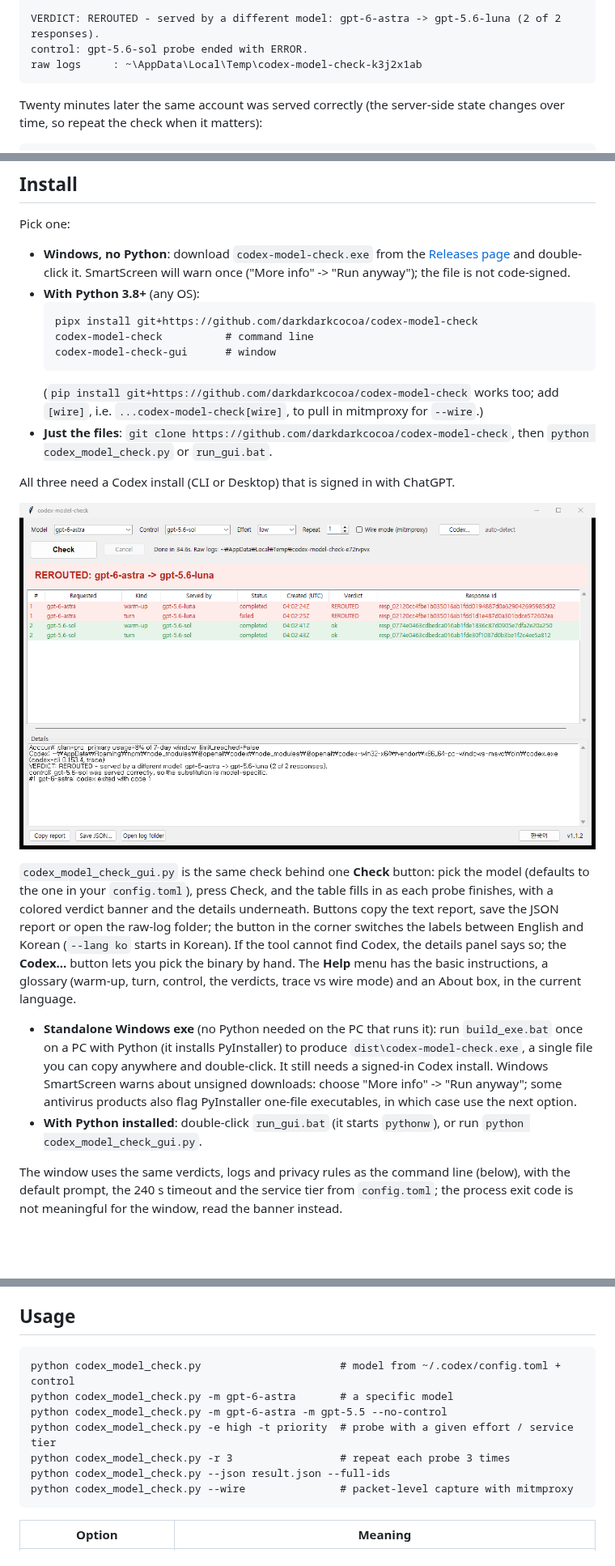
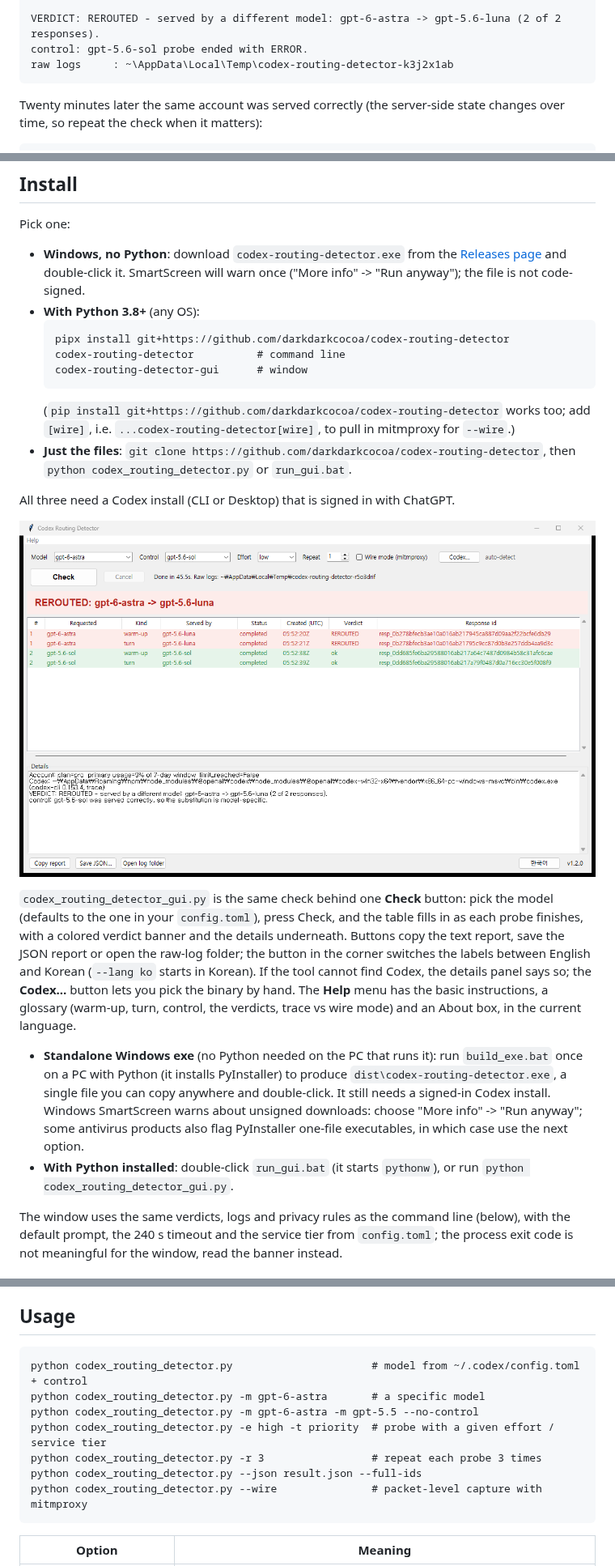
Before and after one commit to darkdarkcocoa/codex-routing-detector, a Markdown page: README.md, 3 parts joined by grey strips. Shown at 81% size. Rendered like a GitHub page; pictures changed too: docs/screenshot.png; blank space fills up the shorter version.

Commit message:
Rename to Codex Routing Detector (codex-routing-detector), v1.2.0
Modules, commands, package, exe, window title and docs now use the new
name. No functional changes.

````diff
--- a/README.md
+++ b/README.md
@@ -33,7 +35,7 @@ account      : plan=pro  primary usage=8% of 7-day window  limit_reached=False
 
 VERDICT: REROUTED - served by a different model: gpt-6-astra -> gpt-5.6-luna (2 of 2 responses).
 control: gpt-5.6-sol probe ended with ERROR.
-raw logs     : ~\AppData\Local\Temp\codex-model-check-k3j2x1ab
+raw logs     : ~\AppData\Local\Temp\codex-routing-detector-k3j2x1ab
 ```
 
 Twenty minutes later the same account was served correctly (the server-side state changes over
@@ -57,19 +59,19 @@ control: gpt-5.6-sol was served correctly.
 
 Pick one:
 
-- **Windows, no Python**: download `codex-model-check.exe` from the
-  [Releases page](https://github.com/darkdarkcocoa/codex-model-check/releases) and double-click it.
+- **Windows, no Python**: download `codex-routing-detector.exe` from the
+  [Releases page](https://github.com/darkdarkcocoa/codex-routing-detector/releases) and double-click it.
   SmartScreen will warn once ("More info" -> "Run anyway"); the file is not code-signed.
 - **With Python 3.8+** (any OS):
   ```
-  pipx install git+https://github.com/darkdarkcocoa/codex-model-check
-  codex-model-check          # command line
-  codex-model-check-gui      # window
+  pipx install git+https://github.com/darkdarkcocoa/codex-routing-detector
+  codex-routing-detector          # command line
+  codex-routing-detector-gui      # window
   ```
-  (`pip install git+https://github.com/darkdarkcocoa/codex-model-check` works too; add
-  `[wire]`, i.e. `...codex-model-check[wire]`, to pull in mitmproxy for `--wire`.)
-- **Just the files**: `git clone https://github.com/darkdarkcocoa/codex-model-check`, then
-  `python codex_model_check.py` or `run_gui.bat`.
+  (`pip install git+https://github.com/darkdarkcocoa/codex-routing-detector` works too; add
+  `[wire]`, i.e. `...codex-routing-detector[wire]`, to pull in mitmproxy for `--wire`.)
+- **Just the files**: `git clone https://github.com/darkdarkcocoa/codex-routing-detector`, then
+  `python codex_routing_detector.py` or `run_gui.bat`.
 
 All three need a Codex install (CLI or Desktop) that is signed in with ChatGPT.
 
@@ -77,5 +79,5 @@ All three need a Codex install (CLI or Desktop) that is signed in with ChatGPT.
 
-`codex_model_check_gui.py` is the same check behind one **Check** button: pick the model
+`codex_routing_detector_gui.py` is the same check behind one **Check** button: pick the model
 (defaults to the one in your `config.toml`), press Check, and the table fills in as each probe
 finishes, with a colored verdict banner and the details underneath. Buttons copy the text
 report, save the JSON report or open the raw-log folder; the button in the corner switches the
@@ -85,13 +87,13 @@ The **Help** menu has the basic instructions, a glossary (warm-up, turn, control
 verdicts, trace vs wire mode) and an About box, in the current language.
 
 - **Standalone Windows exe** (no Python needed on the PC that runs it): run `build_exe.bat`
-  once on a PC with Python (it installs PyInstaller) to produce `dist\codex-model-check.exe`,
+  once on a PC with Python (it installs PyInstaller) to produce `dist\codex-routing-detector.exe`,
   a single file you can copy anywhere and double-click. It still needs a signed-in Codex
   install. Windows SmartScreen warns about unsigned downloads: choose "More info" -> "Run
   anyway"; some antivirus products also flag PyInstaller one-file executables, in which case
   use the next option.
 - **With Python installed**: double-click `run_gui.bat` (it starts `pythonw`), or run
-  `python codex_model_check_gui.py`.
+  `python codex_routing_detector_gui.py`.
 
 The window uses the same verdicts, logs and privacy rules as the command line (below), with the
 default prompt, the 240 s timeout and the service tier from `config.toml`; the process exit
@@ -112,13 +114,13 @@ code is not meaningful for the window, read the banner instead.
 ## Usage
 
 ```
-python codex_model_check.py                      # model from ~/.codex/config.toml + control
-python codex_model_check.py -m gpt-6-astra       # a specific model
-python codex_model_check.py -m gpt-6-astra -m gpt-5.5 --no-control
-python codex_model_check.py -e high -t priority  # probe with a given effort / service tier
-python codex_model_check.py -r 3                 # repeat each probe 3 times
-python codex_model_check.py --json result.json --full-ids
-python codex_model_check.py --wire               # packet-level capture with mitmproxy
+python codex_routing_detector.py                      # model from ~/.codex/config.toml + control
+python codex_routing_detector.py -m gpt-6-astra       # a specific model
+python codex_routing_detector.py -m gpt-6-astra -m gpt-5.5 --no-control
+python codex_routing_detector.py -e high -t priority  # probe with a given effort / service tier
+python codex_routing_detector.py -r 3                 # repeat each probe 3 times
+python codex_routing_detector.py --json result.json --full-ids
+python codex_routing_detector.py --wire               # packet-level capture with mitmproxy
 ```
 
 | Option | Meaning |
````
Also changed, not shown: other parts of README.md (+17 -15 lines), 9 other files.
